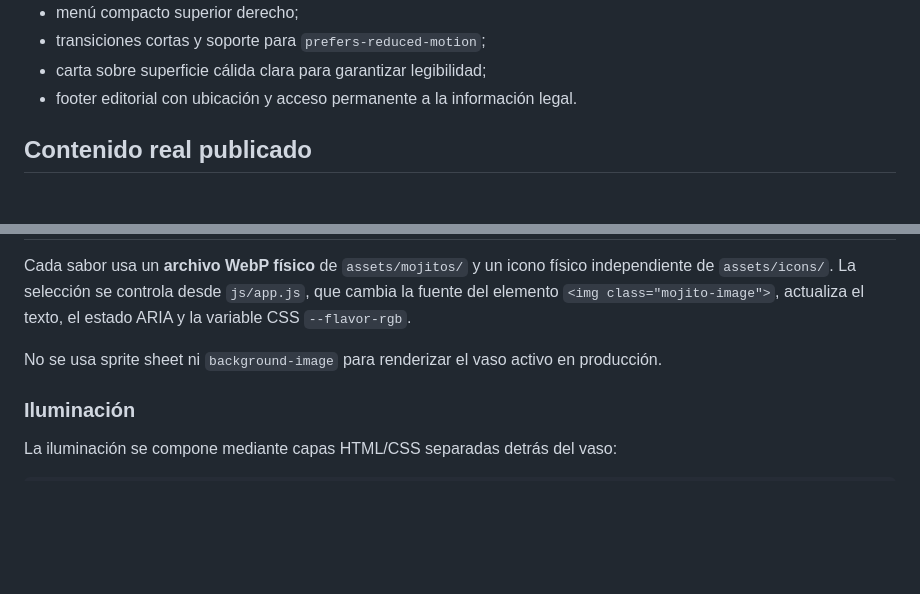
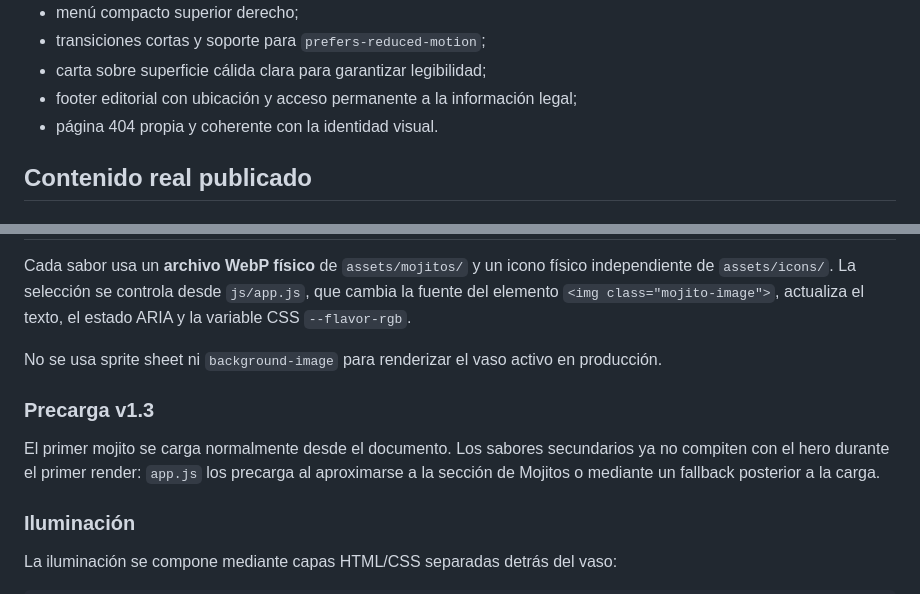
Before and after one commit to ReneG-AI/lavendish-bar-new, a Markdown page: README.md, 2 parts joined by grey strips. Rendered like a GitHub page; blank space fills up the shorter version.

```diff
--- a/README.md
+++ b/README.md
@@ -28,7 +30,8 @@ La web sigue una estética editorial de hospitality premium:
 - menú compacto superior derecho;
 - transiciones cortas y soporte para `prefers-reduced-motion`;
 - carta sobre superficie cálida clara para garantizar legibilidad;
-- footer editorial con ubicación y acceso permanente a la información legal.
+- footer editorial con ubicación y acceso permanente a la información legal;
+- página 404 propia y coherente con la identidad visual.
 
 ## Contenido real publicado
 
@@ -148,6 +154,10 @@ Cada sabor usa un **archivo WebP físico** de `assets/mojitos/` y un icono físi
 
 No se usa sprite sheet ni `background-image` para renderizar el vaso activo en producción.
 
+### Precarga v1.3
+
+El primer mojito se carga normalmente desde el documento. Los sabores secundarios ya no compiten con el hero durante el primer render: `app.js` los precarga al aproximarse a la sección de Mojitos o mediante un fallback posterior a la carga.
+
 ### Iluminación
 
 La iluminación se compone mediante capas HTML/CSS separadas detrás del vaso:
```
Also changed, not shown: other parts of README.md (+48 -30 lines).
